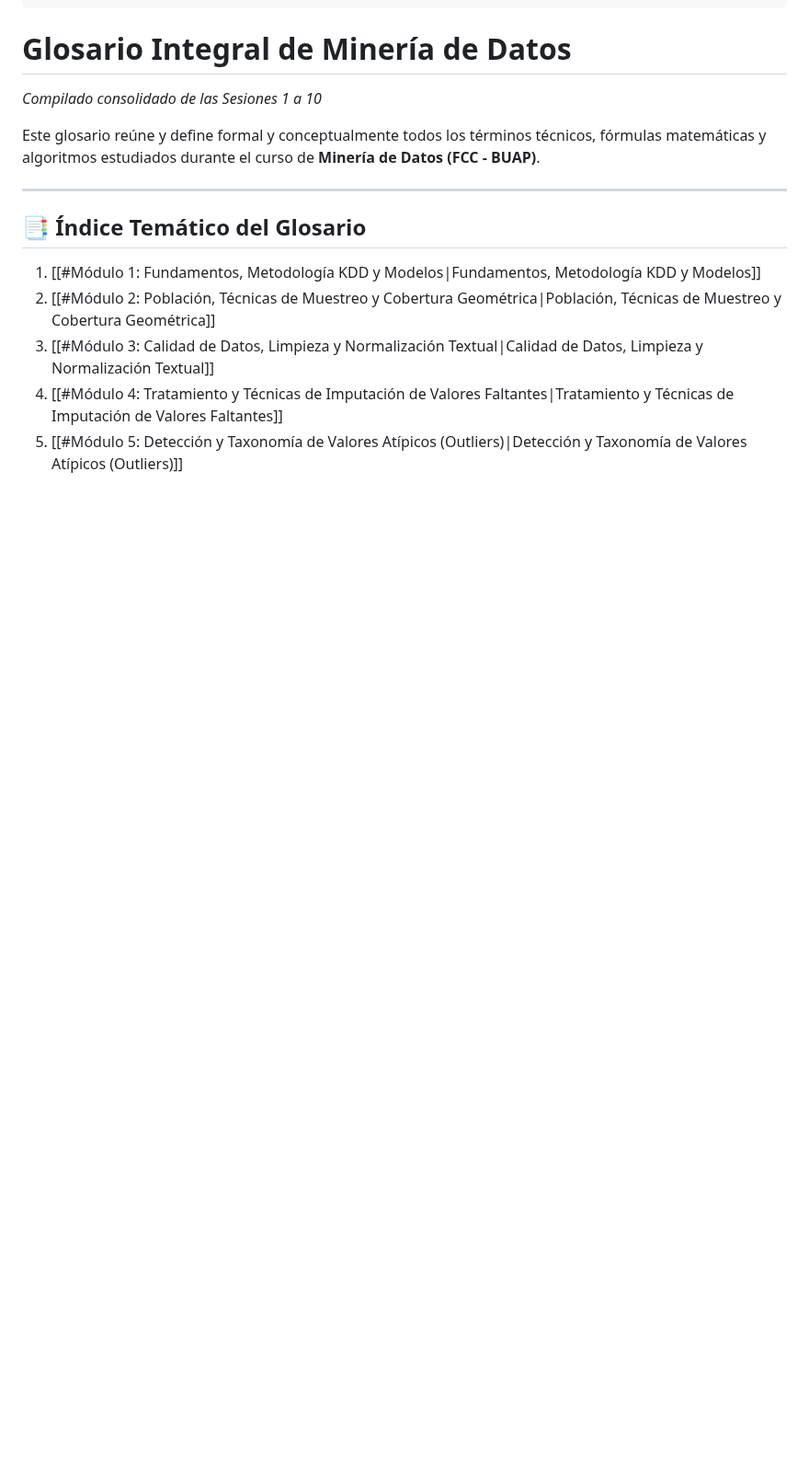
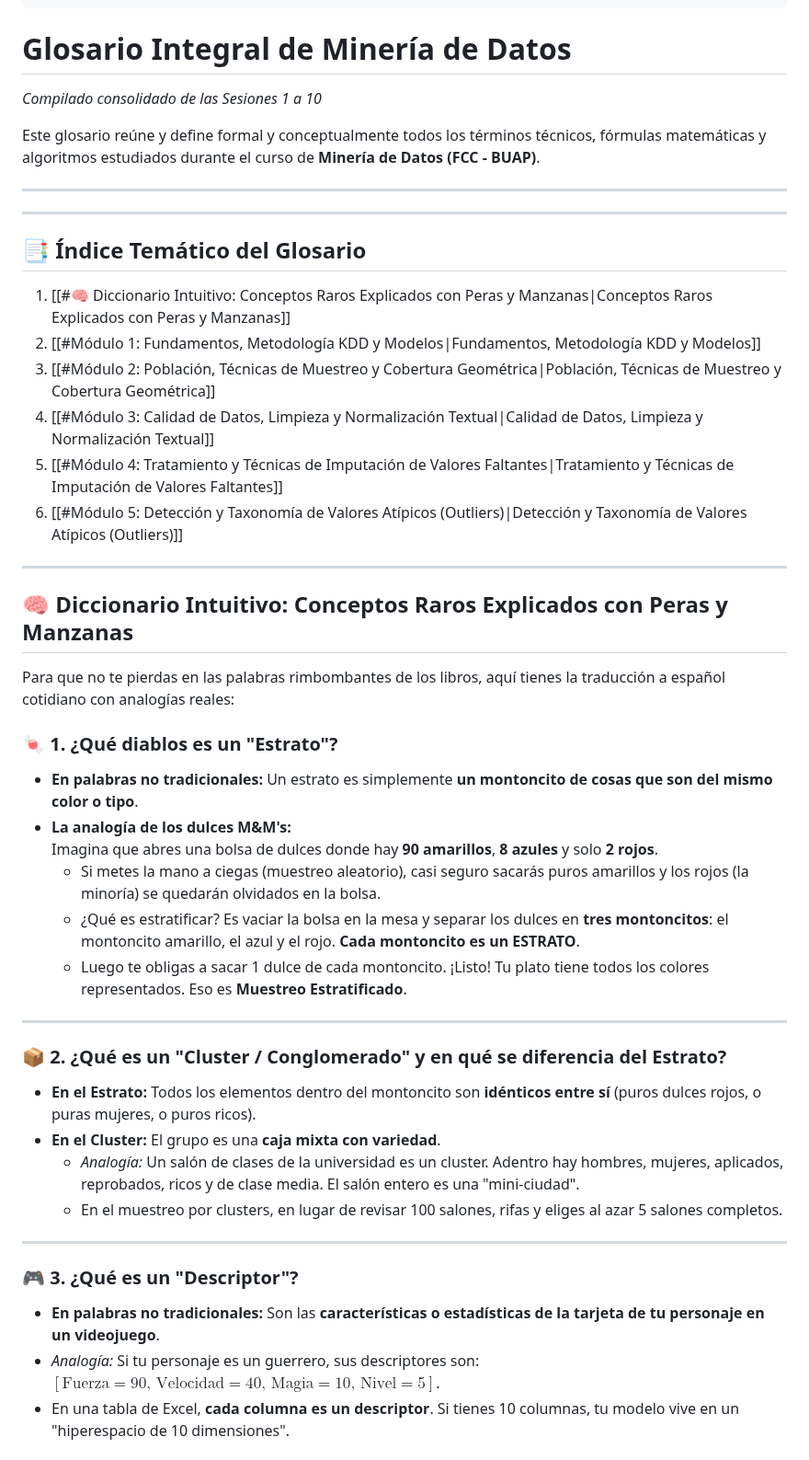
Before and after one commit to Eddyfals0/notas-obsidia-oto-o-2026, a Markdown page: minería de datos/Glosario de Términos y Conceptos Clave.md, the part around one of its changes. Shown at 92% size. GitHub-like rendering; blank space fills up the shorter version.

Commit message:
docs(minería de datos): agregar diccionario intuitivo con analogías no tradicionales (estratos, clusters, descriptores) a glosario

```diff
--- a/minería de datos/Glosario de Términos y Conceptos Clave.md
+++ b/minería de datos/Glosario de Términos y Conceptos Clave.md
@@ -21,9 +21,42 @@ Este glosario reúne y define formal y conceptualmente todos los términos técn
 
 ---
 
+---
+
 ## 📑 Índice Temático del Glosario
-1. [[#Módulo 1: Fundamentos, Metodología KDD y Modelos|Fundamentos, Metodología KDD y Modelos]]
-2. [[#Módulo 2: Población, Técnicas de Muestreo y Cobertura Geométrica|Población, Técnicas de Muestreo y Cobertura Geométrica]]
-3. [[#Módulo 3: Calidad de Datos, Limpieza y Normalización Textual|Calidad de Datos, Limpieza y Normalización Textual]]
-4. [[#Módulo 4: Tratamiento y Técnicas de Imputación de Valores Faltantes|Tratamiento y Técnicas de Imputación de Valores Faltantes]]
-5. [[#Módulo 5: Detección y Taxonomía de Valores Atípicos (Outliers)|Detección y Taxonomía de Valores Atípicos (Outliers)]]
+1. [[#🧠 Diccionario Intuitivo: Conceptos Raros Explicados con Peras y Manzanas|Conceptos Raros Explicados con Peras y Manzanas]]
+2. [[#Módulo 1: Fundamentos, Metodología KDD y Modelos|Fundamentos, Metodología KDD y Modelos]]
+3. [[#Módulo 2: Población, Técnicas de Muestreo y Cobertura Geométrica|Población, Técnicas de Muestreo y Cobertura Geométrica]]
+4. [[#Módulo 3: Calidad de Datos, Limpieza y Normalización Textual|Calidad de Datos, Limpieza y Normalización Textual]]
+5. [[#Módulo 4: Tratamiento y Técnicas de Imputación de Valores Faltantes|Tratamiento y Técnicas de Imputación de Valores Faltantes]]
+6. [[#Módulo 5: Detección y Taxonomía de Valores Atípicos (Outliers)|Detección y Taxonomía de Valores Atípicos (Outliers)]]
+
+---
+
+## 🧠 Diccionario Intuitivo: Conceptos Raros Explicados con Peras y Manzanas
+
+Para que no te pierdas en las palabras rimbombantes de los libros, aquí tienes la traducción a español cotidiano con analogías reales:
+
+### 🍬 1. ¿Qué diablos es un "Estrato"?
+* **En palabras no tradicionales:** Un estrato es simplemente **un montoncito de cosas que son del mismo color o tipo**.
+* **La analogía de los dulces M&M's:**
+  Imagina que abres una bolsa de dulces donde hay **90 amarillos**, **8 azules** y solo **2 rojos**.
+  * Si metes la mano a ciegas (muestreo aleatorio), casi seguro sacarás puros amarillos y los rojos (la minoría) se quedarán olvidados en la bolsa.
+  * ¿Qué es estratificar? Es vaciar la bolsa en la mesa y separar los dulces en **tres montoncitos**: el montoncito amarillo, el azul y el rojo. **Cada montoncito es un ESTRATO**.
+  * Luego te obligas a sacar 1 dulce de cada montoncito. ¡Listo! Tu plato tiene todos los colores representados. Eso es **Muestreo Estratificado**.
+
+---
+
+### 📦 2. ¿Qué es un "Cluster / Conglomerado" y en qué se diferencia del Estrato?
+* **En el Estrato:** Todos los elementos dentro del montoncito son **idénticos entre sí** (puros dulces rojos, o puras mujeres, o puros ricos).
+* **En el Cluster:** El grupo es una **caja mixta con variedad**.
+  * *Analogía:* Un salón de clases de la universidad es un cluster. Adentro hay hombres, mujeres, aplicados, reprobados, ricos y de clase media. El salón entero es una "mini-ciudad".
+  * En el muestreo por clusters, en lugar de revisar 100 salones, rifas y eliges al azar 5 salones completos.
+
+---
+
+### 🎮 3. ¿Qué es un "Descriptor"?
+* **En palabras no tradicionales:** Son las **características o estadísticas de la tarjeta de tu personaje en un videojuego**.
+* *Analogía:* Si tu personaje es un guerrero, sus descriptores son: $[ \text{Fuerza} = 90, \, \text{Velocidad} = 40, \, \text{Magia} = 10, \, \text{Nivel} = 5 ]$.
+* En una tabla de Excel, **cada columna es un descriptor**. Si tienes 10 columnas, tu modelo vive en un "hiperespacio de 10 dimensiones".
+
```
Also changed, not shown: other parts of minería de datos/Glosario de Términos y Conceptos Clave.md (+36 -0 lines).
